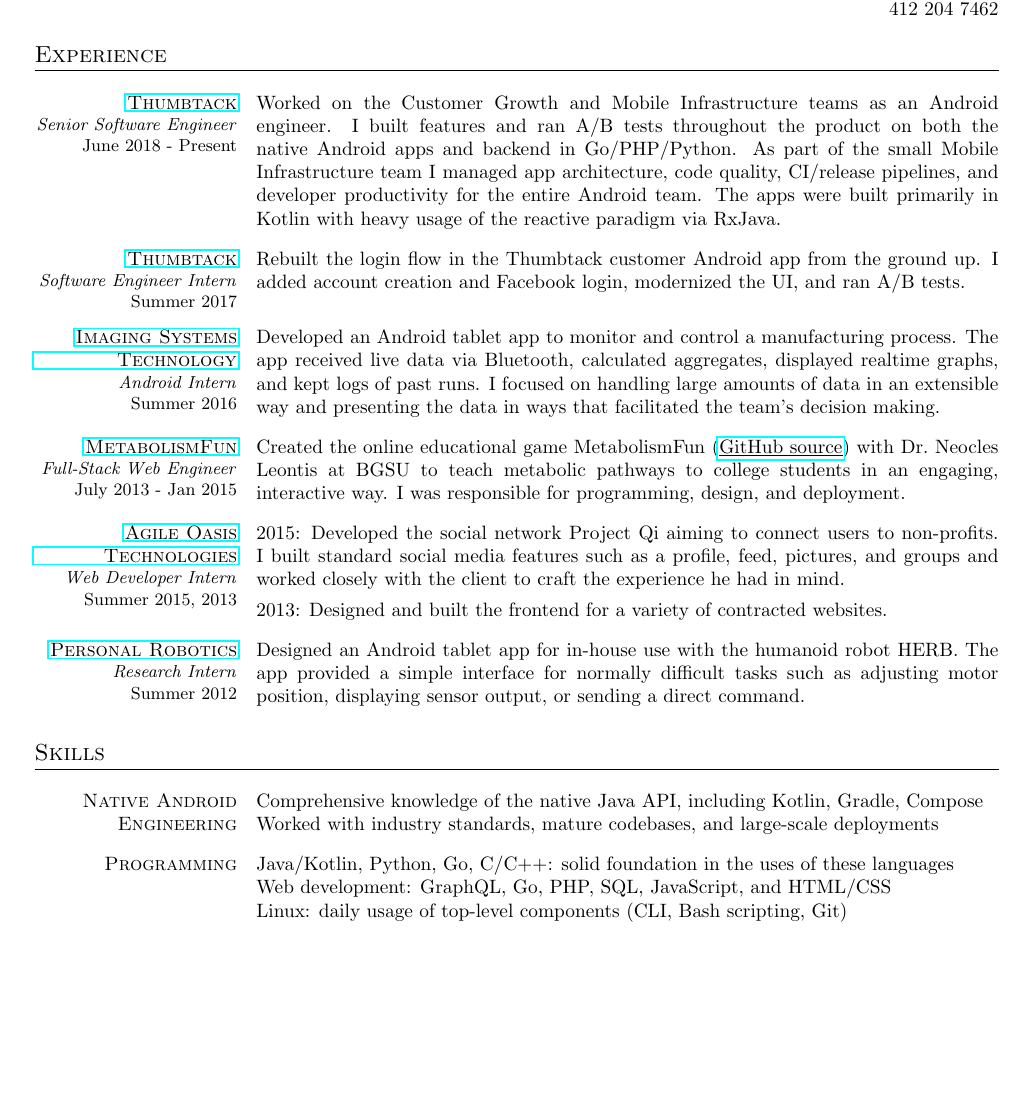
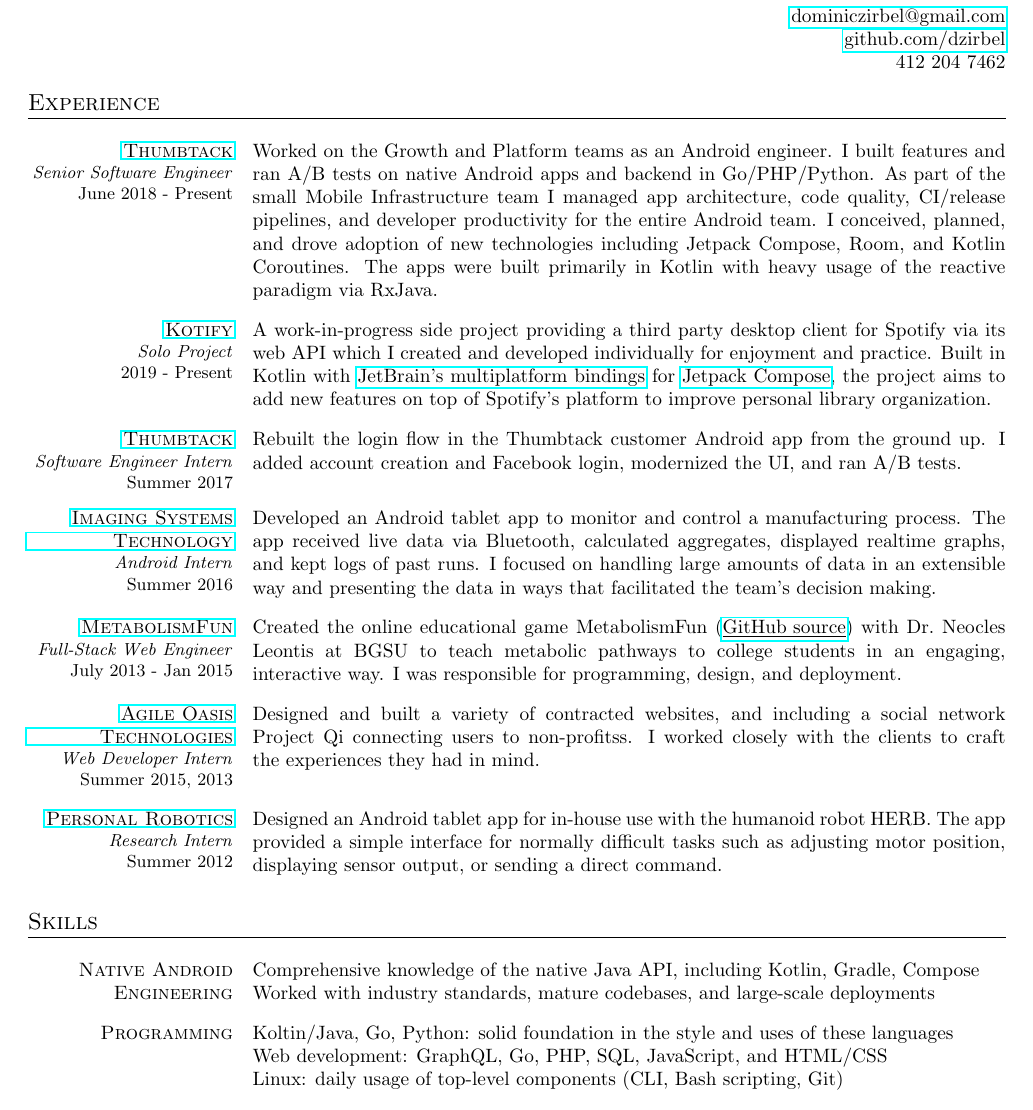
Before and after one commit to dzirbel/resume, a LaTeX CV (v2/resume.tex): part of the page, cut at the place of the change, the shorter picture padded with empty space. Compiled offline with pdfLaTeX.

Commit message:
Update as of May 2022

```diff
--- a/v2/resume.tex
+++ b/v2/resume.tex
@@ -5,7 +5,7 @@
 \usepackage{geometry}
 \usepackage{titlesec}
 
-\geometry{letterpaper, portrait, margin=.80in}
+\geometry{letterpaper, portrait, margin=.75in}
 
 \setlength\parindent{0pt}
 \hyphenpenalty=10000
@@ -88,7 +88,11 @@
 \section{Experience}
 
 \begin{resumecols}{Thumbtack}{https://www.thumbtack.com/about}{Senior Software Engineer}{June 2018 - Present}
-    Worked on the Customer Growth and Mobile Infrastructure teams as an Android engineer. I built features and ran A/B tests throughout the product on both the native Android apps and backend in Go/PHP/Python. As part of the small Mobile Infrastructure team I managed app architecture, code quality, CI/release pipelines, and developer productivity for the entire Android team. The apps were built primarily in Kotlin with heavy usage of the reactive paradigm via RxJava.
+    Worked on the Growth and Platform teams as an Android engineer. I built features and ran A/B tests on native Android apps and backend in Go/PHP/Python. As part of the small Mobile Infrastructure team I managed app architecture, code quality, CI/release pipelines, and developer productivity for the entire Android team. I conceived, planned, and drove adoption of new technologies including Jetpack Compose, Room, and Kotlin Coroutines. The apps were built primarily in Kotlin with heavy usage of the reactive paradigm via RxJava.
+\end{resumecols}
+
+\begin{resumecols}{Kotify}{https://github.com/dzirbel/kotify}{Solo Project}{2019 - Present}
+    A work-in-progress side project providing a third party desktop client for Spotify via its web API which I created and developed individually for enjoyment and practice. Built in Kotlin with \href{https://www.jetbrains.com/lp/compose-mpp/}{JetBrain's multiplatform bindings} for \href{https://developer.android.com/jetpack/compose}{Jetpack Compose}, the project aims to add new features on top of Spotify's platform to improve personal library organization.
 \end{resumecols}
 
 \begin{resumecols}{Thumbtack}{https://www.thumbtack.com/about}{Software Engineer Intern}{Summer 2017}
@@ -104,9 +108,7 @@
 \end{resumecols}
 
 \begin{resumecols}{Agile Oasis Technologies}{http://agileoasis.com}{Web Developer Intern}{Summer 2015, 2013}
-    2015: Developed the social network Project Qi aiming to connect users to non-profits. I built standard social media features such as a profile, feed, pictures, and groups and worked closely with the client to craft the experience he had in mind.
-    \lb
-    2013: Designed and built the frontend for a variety of contracted websites.
+    Designed and built a variety of contracted websites, and including a social network Project Qi connecting users to non-profitss. I worked closely with the clients to craft the experiences they had in mind.
 \end{resumecols}
 
 \begin{resumecols}{Personal Robotics}{https://personalrobotics.cs.washington.edu}{Research Intern}{Summer 2012}
@@ -124,7 +126,7 @@
 \end{resumecols1}
 
 \begin{resumecols1}{Programming}
-    Java/Kotlin, Python, Go, C/C++: solid foundation in the uses of these languages \\
+    Koltin/Java, Go, Python: solid foundation in the style and uses of these languages \\
     Web development: GraphQL, Go, PHP, SQL, JavaScript, and HTML/CSS \\
     Linux: daily usage of top-level components (CLI, Bash scripting, Git)
 \end{resumecols1}
```
Also changed, not shown: README.md, v2/resume.pdf.
